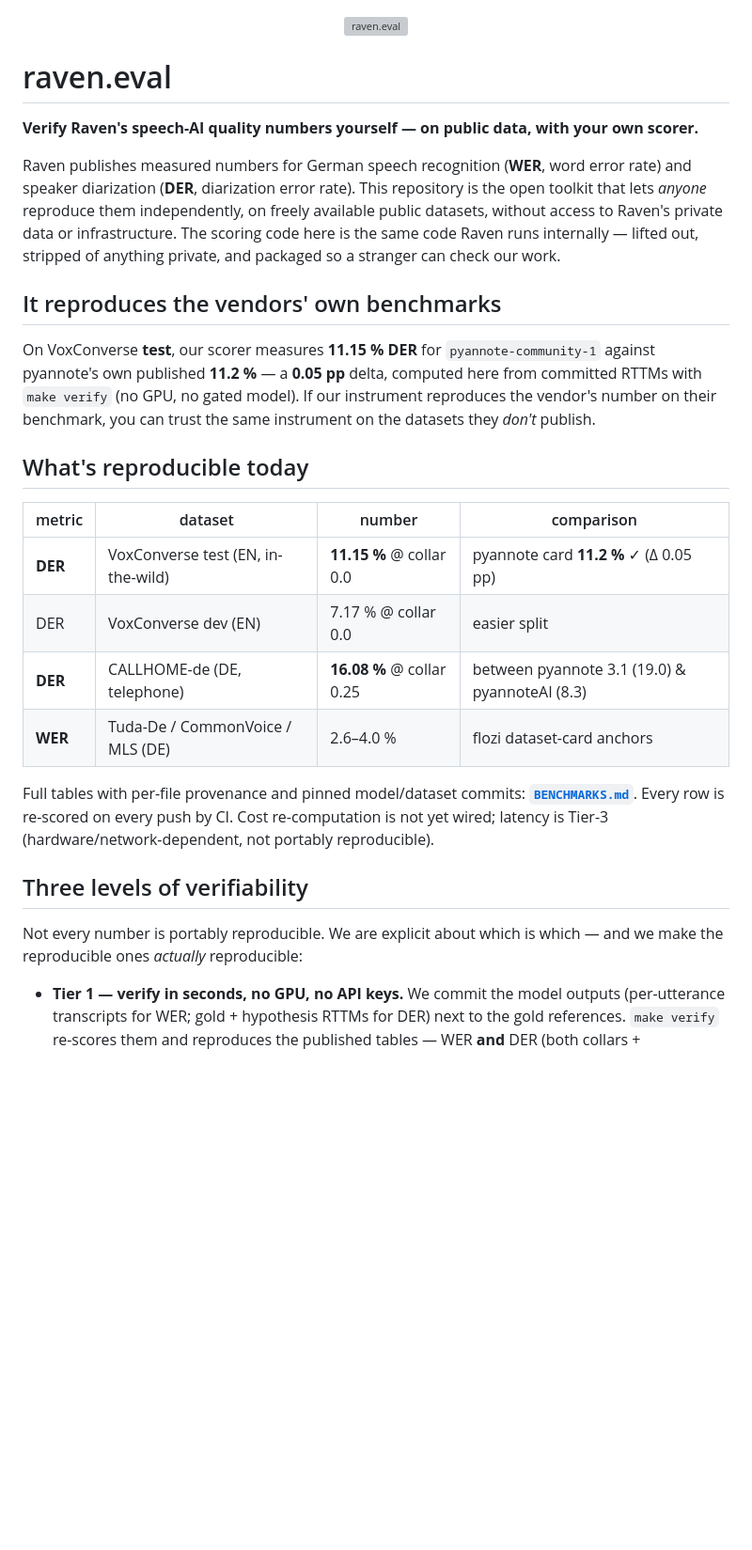
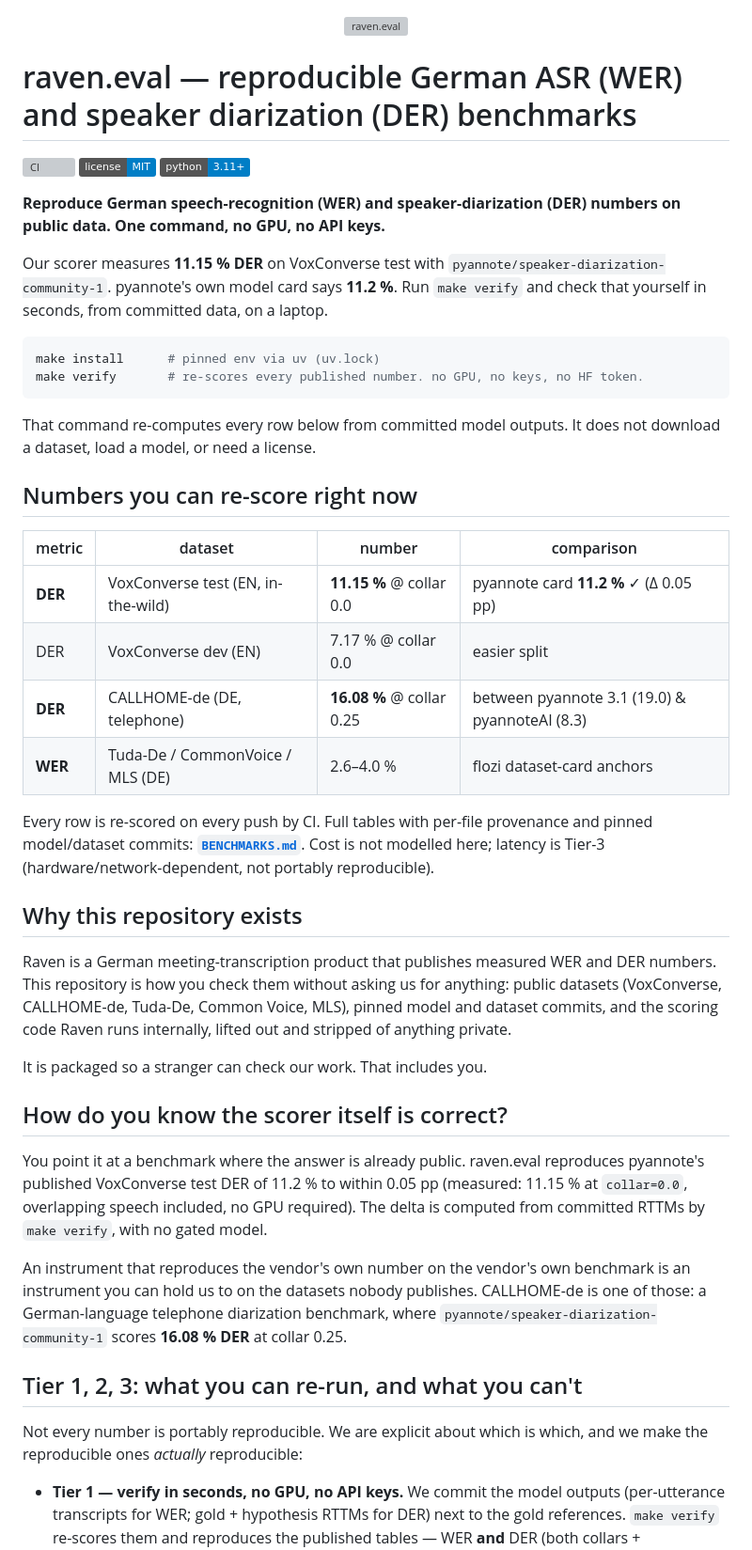
Before and after one commit to PhilflowIO/raven.eval, a Markdown page: README.md, the part around one of its changes. Shown at 94% size. Rendered like a GitHub page; badges without logos; blank space fills up the shorter version; grey boxes are pictures that could not be loaded.

````diff
--- a/README.md
+++ b/README.md
@@ -2,26 +2,30 @@
   <img src="assets/image_nano-banana-2_20260731_142913_hero-wordmark-1600w.png" alt="raven.eval" width="100%">
 </p>
 
-# raven.eval
+# raven.eval — reproducible German ASR (WER) and speaker diarization (DER) benchmarks
 
-**Verify Raven's speech-AI quality numbers yourself — on public data, with your own scorer.**
+<p>
+  <a href="https://github.com/PhilflowIO/raven.eval/actions/workflows/ci.yml"><img src="https://github.com/PhilflowIO/raven.eval/actions/workflows/ci.yml/badge.svg" alt="CI"></a>
+  <a href="./LICENSE"><img src="https://img.shields.io/badge/license-MIT-blue.svg" alt="License: MIT"></a>
+  <img src="https://img.shields.io/badge/python-3.11%2B-blue.svg" alt="Python 3.11+">
+</p>
 
-Raven publishes measured numbers for German speech recognition (**WER**, word error
-rate) and speaker diarization (**DER**, diarization error rate). This repository is
-the open toolkit that lets *anyone* reproduce them independently, on freely available
-public datasets, without access to Raven's private data or infrastructure. The scoring
-code here is the same code Raven runs internally — lifted out, stripped of anything
-private, and packaged so a stranger can check our work.
+**Reproduce German speech-recognition (WER) and speaker-diarization (DER) numbers on public data. One command, no GPU, no API keys.**
 
-## It reproduces the vendors' own benchmarks
+Our scorer measures **11.15 % DER** on VoxConverse test with
+`pyannote/speaker-diarization-community-1`. pyannote's own model card says
+**11.2 %**. Run `make verify` and check that yourself in seconds, from committed
+data, on a laptop.
 
-On VoxConverse **test**, our scorer measures **11.15 % DER** for
-`pyannote-community-1` against pyannote's own published **11.2 %** — a **0.05 pp**
-delta, computed here from committed RTTMs with `make verify` (no GPU, no gated model).
-If our instrument reproduces the vendor's number on their benchmark, you can trust the
-same instrument on the datasets they *don't* publish.
+```bash
+make install      # pinned env via uv (uv.lock)
+make verify       # re-scores every published number. no GPU, no keys, no HF token.
+```
 
-## What's reproducible today
+That command re-computes every row below from committed model outputs. It does not
+download a dataset, load a model, or need a license.
+
+## Numbers you can re-score right now
 
 | metric | dataset | number | comparison |
 |--------|---------|--------|------------|
@@ -30,15 +34,37 @@ same instrument on the datasets they *don't* publish.
 | **DER** | CALLHOME-de (DE, telephone) | **16.08 %** @ collar 0.25 | between pyannote 3.1 (19.0) & pyannoteAI (8.3) |
 | **WER** | Tuda-De / CommonVoice / MLS (DE) | 2.6–4.0 % | flozi dataset-card anchors |
 
-Full tables with per-file provenance and pinned model/dataset commits:
-[**`BENCHMARKS.md`**](./BENCHMARKS.md). Every row is re-scored on every push by CI.
-Cost re-computation is not yet wired; latency is Tier-3 (hardware/network-dependent,
-not portably reproducible).
+Every row is re-scored on every push by CI. Full tables with per-file provenance
+and pinned model/dataset commits: [**`BENCHMARKS.md`**](./BENCHMARKS.md).
+Cost is not modelled here; latency is Tier-3 (hardware/network-dependent, not
+portably reproducible).
 
-## Three levels of verifiability
+## Why this repository exists
 
-Not every number is portably reproducible. We are explicit about which is which — and
-we make the reproducible ones *actually* reproducible:
+Raven is a German meeting-transcription product that publishes measured WER and DER
+numbers. This repository is how you check them without asking us for anything:
+public datasets (VoxConverse, CALLHOME-de, Tuda-De, Common Voice, MLS), pinned
+model and dataset commits, and the scoring code Raven runs internally, lifted out
+and stripped of anything private.
+
+It is packaged so a stranger can check our work. That includes you.
+
+## How do you know the scorer itself is correct?
+
+You point it at a benchmark where the answer is already public. raven.eval
+reproduces pyannote's published VoxConverse test DER of 11.2 % to within 0.05 pp
+(measured: 11.15 % at `collar=0.0`, overlapping speech included, no GPU required).
+The delta is computed from committed RTTMs by `make verify`, with no gated model.
+
+An instrument that reproduces the vendor's own number on the vendor's own benchmark
+is an instrument you can hold us to on the datasets nobody publishes. CALLHOME-de
+is one of those: a German-language telephone diarization benchmark, where
+`pyannote/speaker-diarization-community-1` scores **16.08 % DER** at collar 0.25.
+
+## Tier 1, 2, 3: what you can re-run, and what you can't
+
+Not every number is portably reproducible. We are explicit about which is which,
+and we make the reproducible ones *actually* reproducible:
 
 - **Tier 1 — verify in seconds, no GPU, no API keys.**
   We commit the model outputs (per-utterance transcripts for WER; gold + hypothesis
````
Also changed, not shown: other parts of README.md (+37 -18 lines).
